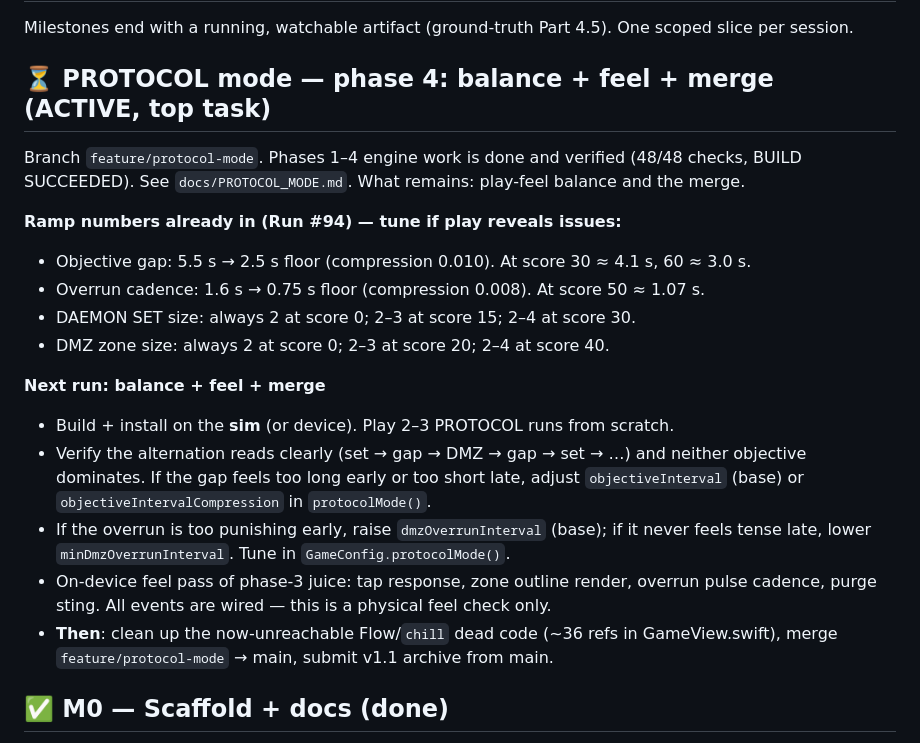
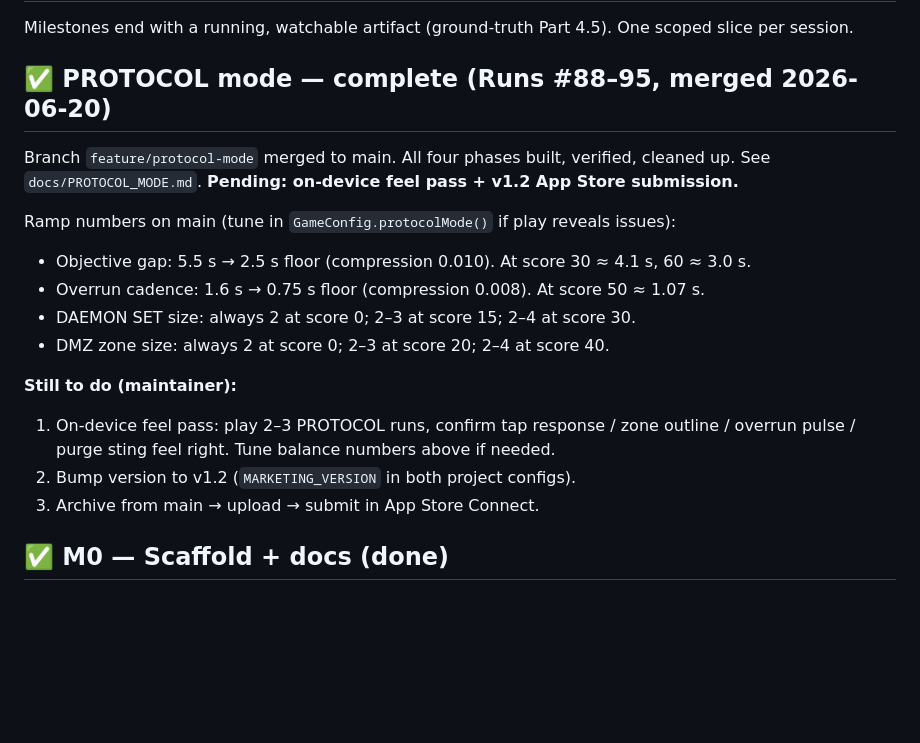
Before and after one commit to jimmyrentmeester/GRID_BREAKER, a Markdown page: docs/ROADMAP.md, the part around the change. Drawn GitHub-style; blank space fills up the shorter version.

Commit message:
docs: ROADMAP bijgewerkt — PROTOCOL voltooid, v1.2 checklist
Co-Authored-By: Claude Sonnet 4.6 <noreply@anthropic.com>

```diff
--- a/docs/ROADMAP.md
+++ b/docs/ROADMAP.md
@@ -3,27 +3,21 @@
 Milestones end with a running, watchable artifact (ground-truth Part 4.5). One
 scoped slice per session.
 
-## ⏳ PROTOCOL mode — phase 4: balance + feel + merge (ACTIVE, top task)
-Branch `feature/protocol-mode`. Phases 1–4 engine work is done and verified (48/48 checks,
-BUILD SUCCEEDED). See `docs/PROTOCOL_MODE.md`. What remains: play-feel balance and the merge.
+## ✅ PROTOCOL mode — complete (Runs #88–95, merged 2026-06-20)
+Branch `feature/protocol-mode` merged to main. All four phases built, verified, cleaned up.
+See `docs/PROTOCOL_MODE.md`. **Pending: on-device feel pass + v1.2 App Store submission.**
 
-**Ramp numbers already in (Run #94) — tune if play reveals issues:**
+Ramp numbers on main (tune in `GameConfig.protocolMode()` if play reveals issues):
 - Objective gap: 5.5 s → 2.5 s floor (compression 0.010). At score 30 ≈ 4.1 s, 60 ≈ 3.0 s.
 - Overrun cadence: 1.6 s → 0.75 s floor (compression 0.008). At score 50 ≈ 1.07 s.
 - DAEMON SET size: always 2 at score 0; 2–3 at score 15; 2–4 at score 30.
 - DMZ zone size: always 2 at score 0; 2–3 at score 20; 2–4 at score 40.
 
-**Next run: balance + feel + merge**
-- Build + install on the **sim** (or device). Play 2–3 PROTOCOL runs from scratch.
-- Verify the alternation reads clearly (set → gap → DMZ → gap → set → …) and neither
-  objective dominates. If the gap feels too long early or too short late, adjust
-  `objectiveInterval` (base) or `objectiveIntervalCompression` in `protocolMode()`.
-- If the overrun is too punishing early, raise `dmzOverrunInterval` (base); if it never
-  feels tense late, lower `minDmzOverrunInterval`. Tune in `GameConfig.protocolMode()`.
-- On-device feel pass of phase-3 juice: tap response, zone outline render, overrun pulse
-  cadence, purge sting. All events are wired — this is a physical feel check only.
-- **Then**: clean up the now-unreachable Flow/`chill` dead code (~36 refs in GameView.swift),
-  merge `feature/protocol-mode` → main, submit v1.1 archive from main.
+**Still to do (maintainer):**
+1. On-device feel pass: play 2–3 PROTOCOL runs, confirm tap response / zone outline /
+   overrun pulse / purge sting feel right. Tune balance numbers above if needed.
+2. Bump version to v1.2 (`MARKETING_VERSION` in both project configs).
+3. Archive from main → upload → submit in App Store Connect.
 
 ## ✅ M0 — Scaffold + docs (done)
 - New repo, hand-authored Xcode project (iOS 17, portrait, dark).
```
